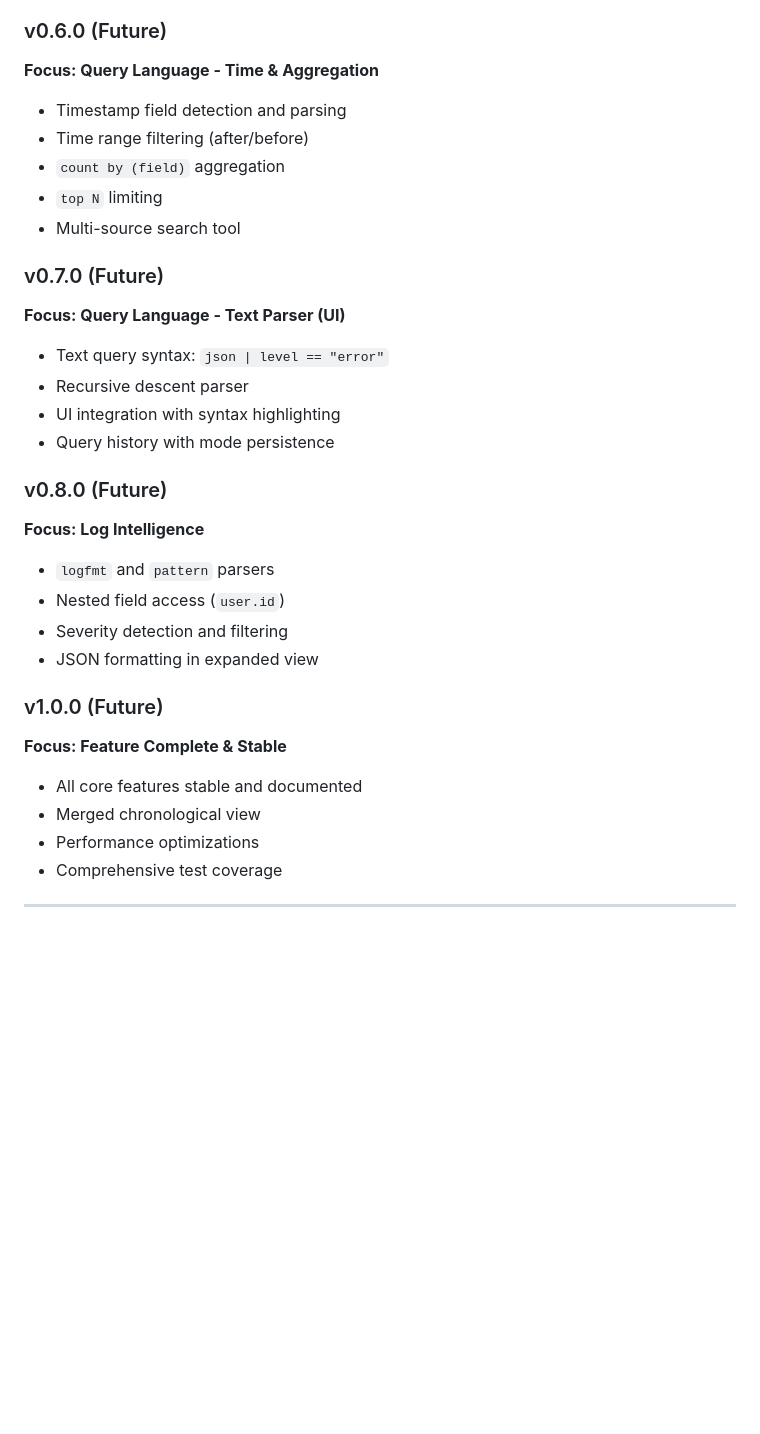
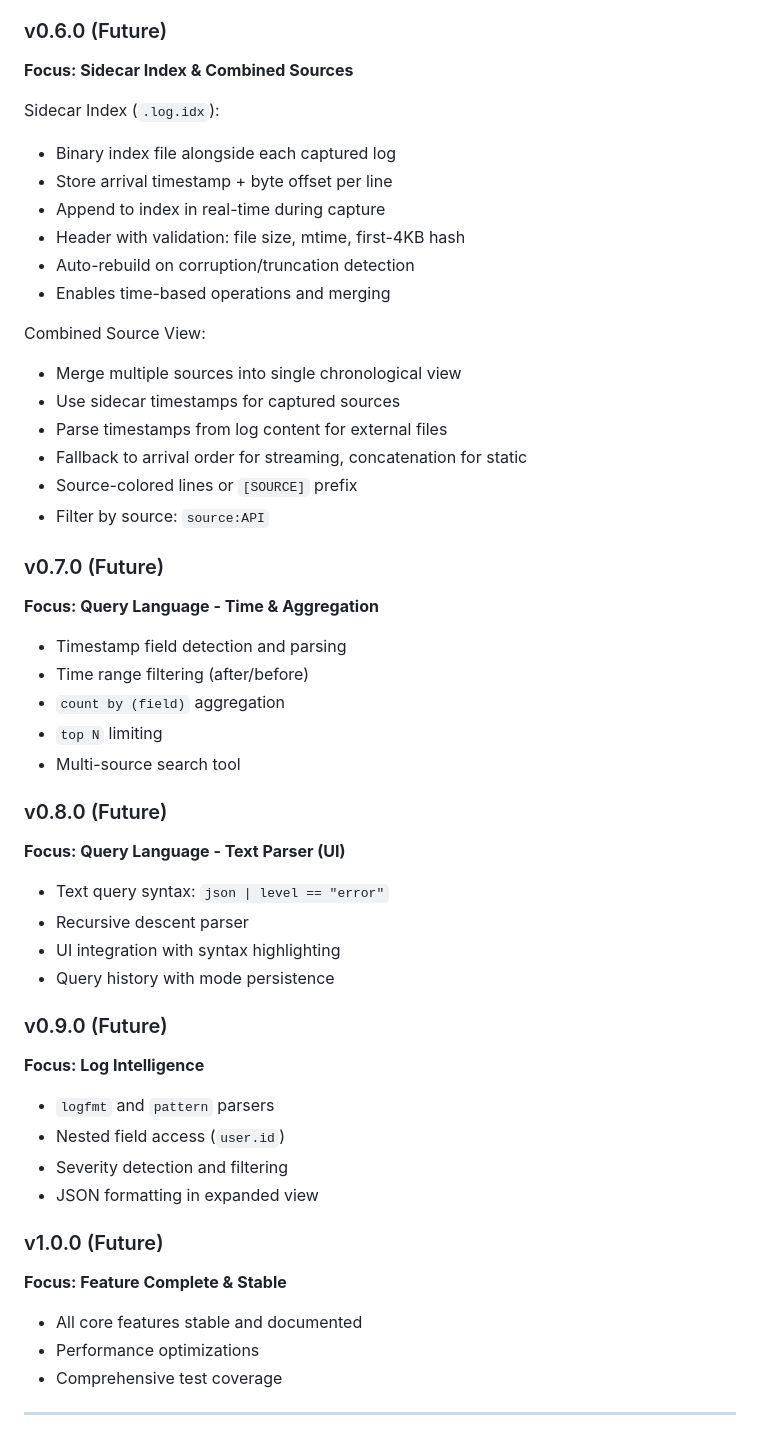
Before and after one commit to raaymax/lazytail, a Markdown page: ROADMAP.md, the part around the change. Drawn GitHub-style; blank space fills up the shorter version.

Commit message:
docs: add sidecar index and combined sources to roadmap (v0.6.0)

```diff
--- a/ROADMAP.md
+++ b/ROADMAP.md
@@ -1019,6 +1019,25 @@ Query Language Core (MCP-first):
 - Exclusion patterns (critical for noisy logs)
 
 ### v0.6.0 (Future)
+**Focus: Sidecar Index & Combined Sources**
+
+Sidecar Index (`.log.idx`):
+- Binary index file alongside each captured log
+- Store arrival timestamp + byte offset per line
+- Append to index in real-time during capture
+- Header with validation: file size, mtime, first-4KB hash
+- Auto-rebuild on corruption/truncation detection
+- Enables time-based operations and merging
+
+Combined Source View:
+- Merge multiple sources into single chronological view
+- Use sidecar timestamps for captured sources
+- Parse timestamps from log content for external files
+- Fallback to arrival order for streaming, concatenation for static
+- Source-colored lines or `[SOURCE]` prefix
+- Filter by source: `source:API`
+
+### v0.7.0 (Future)
 **Focus: Query Language - Time & Aggregation**
 - Timestamp field detection and parsing
 - Time range filtering (after/before)
@@ -1026,14 +1045,14 @@ Query Language Core (MCP-first):
 - `top N` limiting
 - Multi-source search tool
 
-### v0.7.0 (Future)
+### v0.8.0 (Future)
 **Focus: Query Language - Text Parser (UI)**
 - Text query syntax: `json | level == "error"`
 - Recursive descent parser
 - UI integration with syntax highlighting
 - Query history with mode persistence
 
-### v0.8.0 (Future)
+### v0.9.0 (Future)
 **Focus: Log Intelligence**
 - `logfmt` and `pattern` parsers
 - Nested field access (`user.id`)
@@ -1043,7 +1062,6 @@ Query Language Core (MCP-first):
 ### v1.0.0 (Future)
 **Focus: Feature Complete & Stable**
 - All core features stable and documented
-- Merged chronological view
 - Performance optimizations
 - Comprehensive test coverage
 
```
